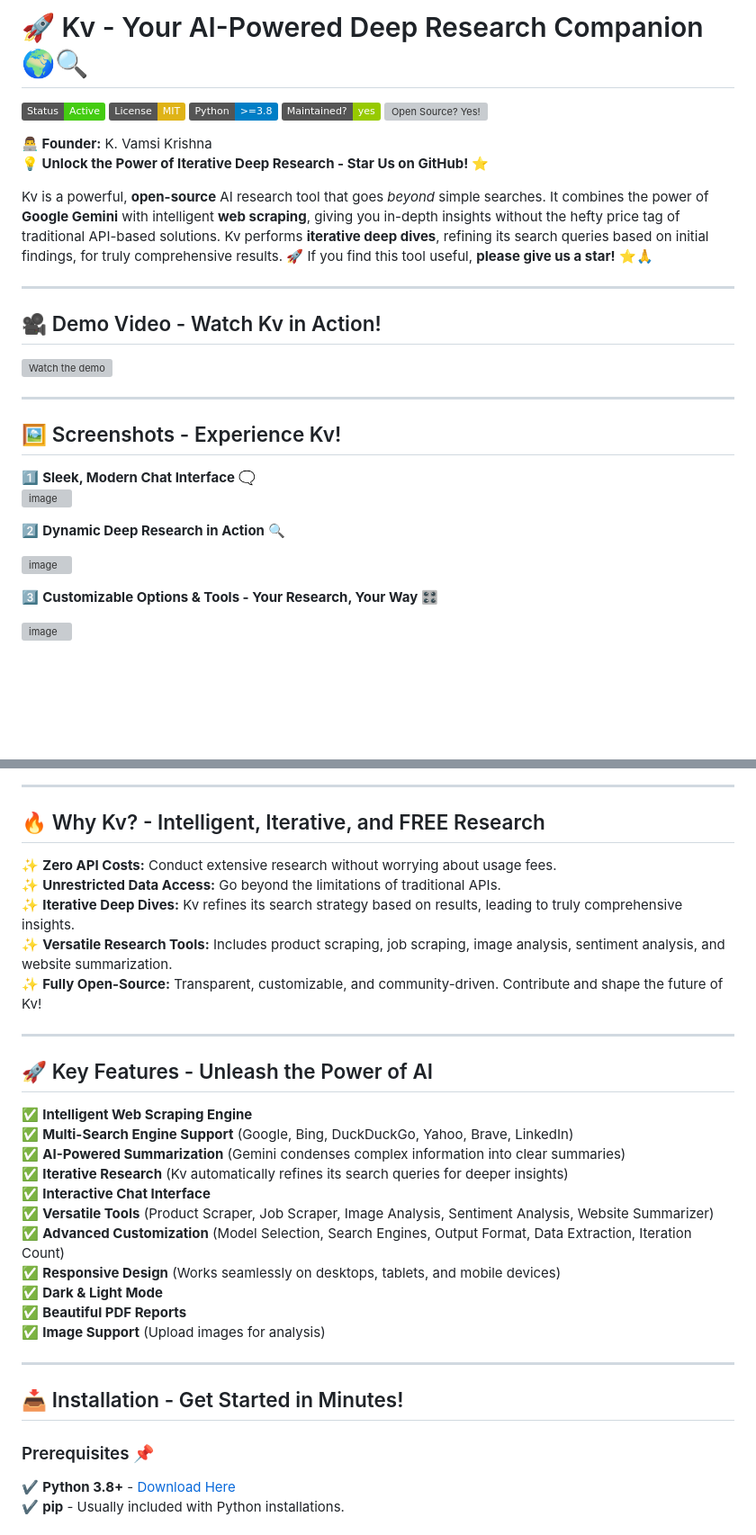
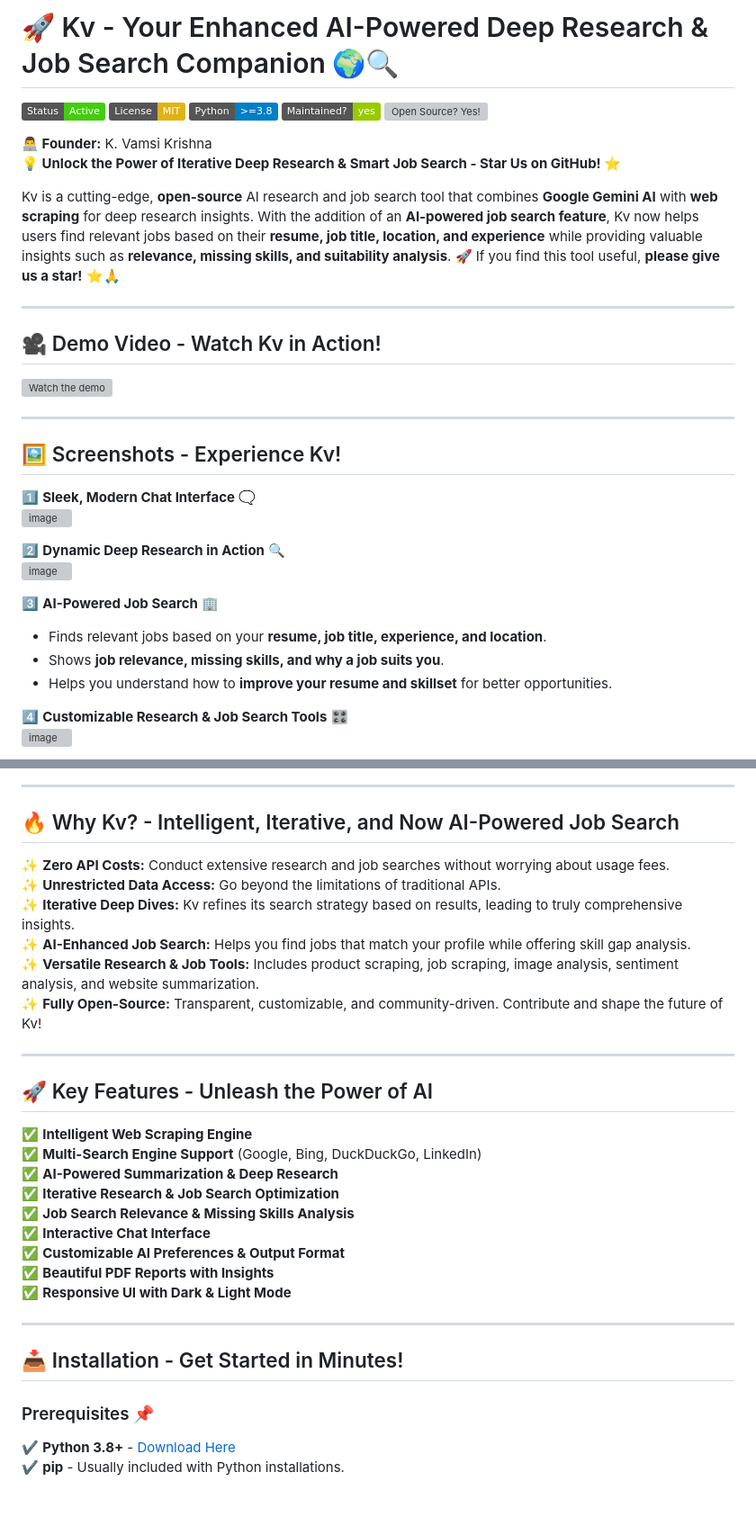
Before and after one commit to kvcops/Deep-Research-using-Gemini-api, a Markdown page: README.md, 2 parts joined by grey strips. Shown: that part at 90% size. GitHub-like rendering; badges without logos; blank space fills up the shorter version; grey boxes are pictures that could not be loaded.

```diff
--- a/README.md
+++ b/README.md
@@ -1,4 +1,4 @@
-# 🚀 Kv - Your AI-Powered Deep Research Companion 🌍🔍
+# 🚀 Kv - Your Enhanced AI-Powered Deep Research & Job Search Companion 🌍🔍
 
 [![Project Status](https://img.shields.io/badge/Status-Active-brightgreen.svg)](https://github.com/kvcops/Deep-Research-using-Gemini-api)
 [![License: MIT](https://img.shields.io/badge/License-MIT-yellow.svg)](https://opensource.org/licenses/MIT)
@@ -7,16 +7,15 @@
 [![Open Source? Yes!](https://badgen.net/badge/Open%20Source%20%3F/Yes%21/blue?icon=github)](https://github.com/kvcops/Deep-Research-using-Gemini-api)
 
 **👨‍💻 Founder:** K. Vamsi Krishna
-**💡 Unlock the Power of Iterative Deep Research - Star Us on GitHub! ⭐**
+**💡 Unlock the Power of Iterative Deep Research & Smart Job Search - Star Us on GitHub! ⭐**
 
-Kv is a powerful, **open-source** AI research tool that goes *beyond* simple searches. It combines the power of **Google Gemini** with intelligent **web scraping**, giving you in-depth insights without the hefty price tag of traditional API-based solutions. Kv performs **iterative deep dives**, refining its search queries based on initial findings, for truly comprehensive results. 🚀 If you find this tool useful, **please give us a star!** ⭐🙏
+Kv is a cutting-edge, **open-source** AI research and job search tool that combines **Google Gemini AI** with **web scraping** for deep research insights. With the addition of an **AI-powered job search feature**, Kv now helps users find relevant jobs based on their **resume, job title, location, and experience** while providing valuable insights such as **relevance, missing skills, and suitability analysis**. 🚀 If you find this tool useful, **please give us a star!** ⭐🙏
 
 ---
 
 ## 🎥 Demo Video - Watch Kv in Action!
 
 [![Watch the demo](https://img.youtube.com/vi/UNdSUAgBMAc/0.jpg)](https://youtu.be/UNdSUAgBMAc?si=5pyp4qyNys8Y-GK7)
-
 
 ---
 
@@ -25,12 +24,14 @@ Kv is a powerful, **open-source** AI research tool that goes *beyond* simple sea
 1️⃣ **Sleek, Modern Chat Interface** 🗨️
    ![image](https://github.com/user-attachments/assets/a459df87-90ef-4fb8-bb73-d257ea2ce631)
 
-
 2️⃣ **Dynamic Deep Research in Action** 🔍
-
    ![image](https://github.com/user-attachments/assets/b144240b-a04a-4a1e-bbe0-f0d35daabbf8)
 
-3️⃣ **Customizable Options & Tools - Your Research, Your Way** 🎛️
+3️⃣ **AI-Powered Job Search** 🏢
+   - Finds relevant jobs based on your **resume, job title, experience, and location**.
+   - Shows **job relevance, missing skills, and why a job suits you**.
+   - Helps you understand how to **improve your resume and skillset** for better opportunities.
 
+4️⃣ **Customizable Research & Job Search Tools** 🎛️
    ![image](https://github.com/user-attachments/assets/ce6d95ba-77d7-4a52-87fe-c63e63ac1322)
 
@@ -63,12 +42,13 @@ Kv is a powerful, **open-source** AI research tool that goes *beyond* simple sea
 
 ---
 
-## 🔥 Why Kv? - Intelligent, Iterative, and FREE Research
+## 🔥 Why Kv? - Intelligent, Iterative, and Now AI-Powered Job Search
 
-✨ **Zero API Costs:** Conduct extensive research without worrying about usage fees.
+✨ **Zero API Costs:** Conduct extensive research and job searches without worrying about usage fees.
 ✨ **Unrestricted Data Access:** Go beyond the limitations of traditional APIs.
 ✨ **Iterative Deep Dives:** Kv refines its search strategy based on results, leading to truly comprehensive insights.
-✨ **Versatile Research Tools:** Includes product scraping, job scraping, image analysis, sentiment analysis, and website summarization.
+✨ **AI-Enhanced Job Search:** Helps you find jobs that match your profile while offering skill gap analysis.
+✨ **Versatile Research & Job Tools:** Includes product scraping, job scraping, image analysis, sentiment analysis, and website summarization.
 ✨ **Fully Open-Source:** Transparent, customizable, and community-driven. Contribute and shape the future of Kv!
 
 ---
@@ -76,23 +56,20 @@ Kv is a powerful, **open-source** AI research tool that goes *beyond* simple sea
 ## 🚀 Key Features - Unleash the Power of AI
 
 ✅ **Intelligent Web Scraping Engine**
-✅ **Multi-Search Engine Support** (Google, Bing, DuckDuckGo, Yahoo, Brave, LinkedIn)
-✅ **AI-Powered Summarization** (Gemini condenses complex information into clear summaries)
-✅ **Iterative Research** (Kv automatically refines its search queries for deeper insights)
+✅ **Multi-Search Engine Support** (Google, Bing, DuckDuckGo, LinkedIn)
+✅ **AI-Powered Summarization & Deep Research**
+✅ **Iterative Research & Job Search Optimization**
+✅ **Job Search Relevance & Missing Skills Analysis**
 ✅ **Interactive Chat Interface**
-✅ **Versatile Tools** (Product Scraper, Job Scraper, Image Analysis, Sentiment Analysis, Website Summarizer)
-✅ **Advanced Customization** (Model Selection, Search Engines, Output Format, Data Extraction, Iteration Count)
-✅ **Responsive Design** (Works seamlessly on desktops, tablets, and mobile devices)
-✅ **Dark & Light Mode**
-✅ **Beautiful PDF Reports**
-✅ **Image Support** (Upload images for analysis)
+✅ **Customizable AI Preferences & Output Format**
+✅ **Beautiful PDF Reports with Insights**
+✅ **Responsive UI with Dark & Light Mode**
 
 ---
 
 ## 📥 Installation - Get Started in Minutes!
 
 ### Prerequisites 📌
-
 ✔️ **Python 3.8+** - [Download Here](https://www.python.org/downloads/)
 ✔️ **pip** - Usually included with Python installations.
 
```
Also changed, not shown: other parts of README.md (+15 -52 lines).
